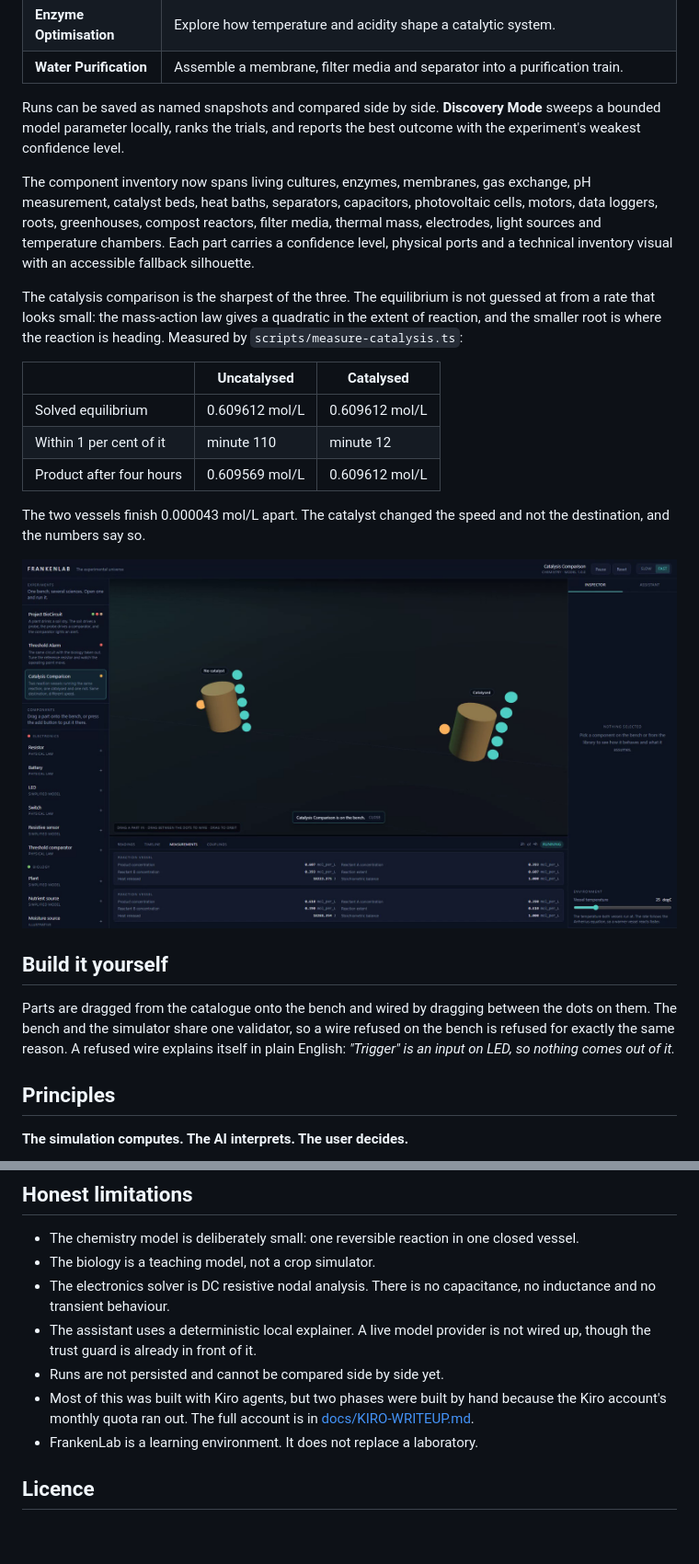
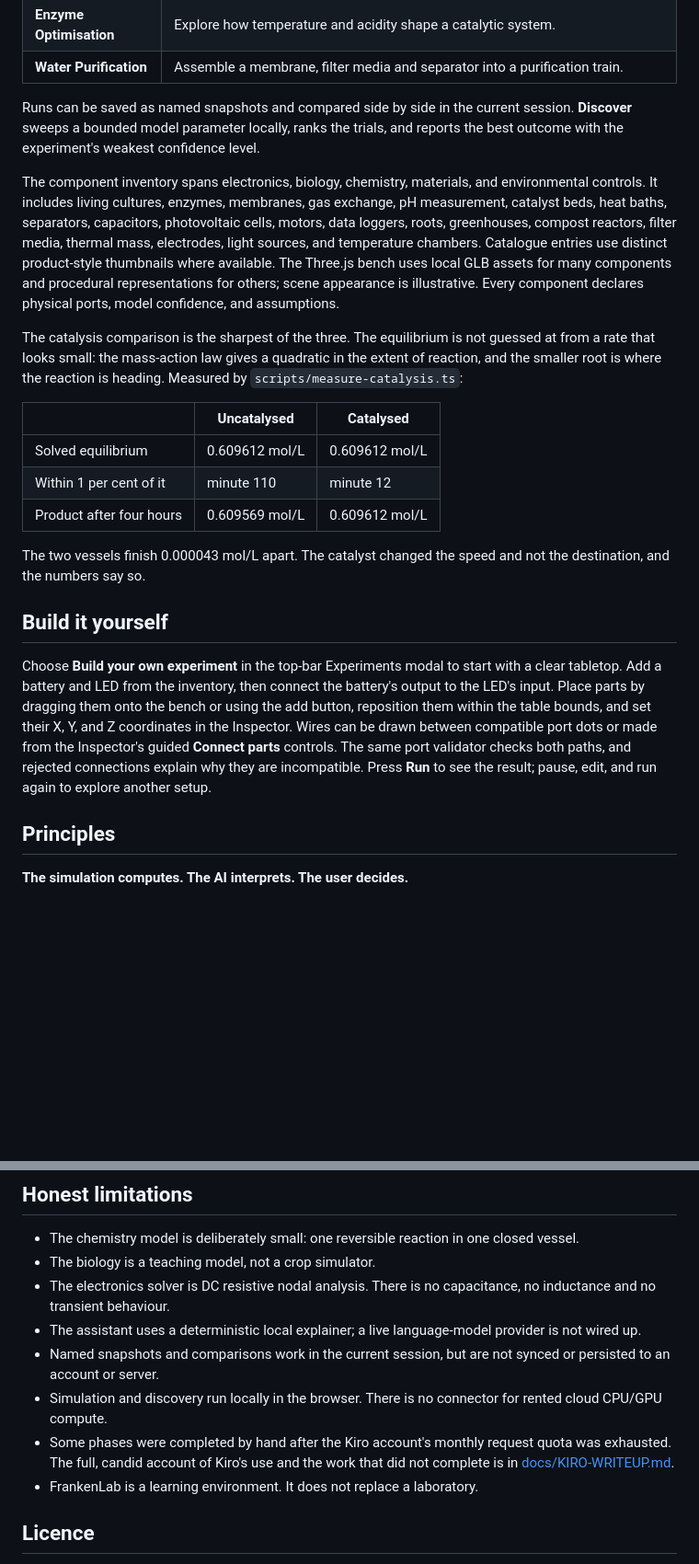
Before and after one commit to wescosmic/frankenlab, a Markdown page: README.md, 2 parts joined by grey strips. Shown at 92% size. GitHub-like rendering; blank space fills up the shorter version.

```diff
--- a/README.md
+++ b/README.md
@@ -95,16 +113,20 @@ in it is a demonstration.
 | **Enzyme Optimisation** | Explore how temperature and acidity shape a catalytic system. |
 | **Water Purification** | Assemble a membrane, filter media and separator into a purification train. |
 
-Runs can be saved as named snapshots and compared side by side. **Discovery
-Mode** sweeps a bounded model parameter locally, ranks the trials, and reports
-the best outcome with the experiment's weakest confidence level.
+Runs can be saved as named snapshots and compared side by side in the current
+session. **Discover** sweeps a bounded model parameter locally, ranks the
+trials, and reports the best outcome with the experiment's weakest confidence
+level.
 
-The component inventory now spans living cultures, enzymes, membranes, gas
+The component inventory spans electronics, biology, chemistry, materials, and
+environmental controls. It includes living cultures, enzymes, membranes, gas
 exchange, pH measurement, catalyst beds, heat baths, separators, capacitors,
 photovoltaic cells, motors, data loggers, roots, greenhouses, compost reactors,
-filter media, thermal mass, electrodes, light sources and temperature chambers.
-Each part carries a confidence level, physical ports and a technical inventory
-visual with an accessible fallback silhouette.
+filter media, thermal mass, electrodes, light sources, and temperature
+chambers. Catalogue entries use distinct product-style thumbnails where
+available. The Three.js bench uses local GLB assets for many components and
+procedural representations for others; scene appearance is illustrative.
+Every component declares physical ports, model confidence, and assumptions.
 
 The catalysis comparison is the sharpest of the three. The equilibrium is not
 guessed at from a rate that looks small: the mass-action law gives a quadratic
@@ -120,15 +142,17 @@ heading. Measured by `scripts/measure-catalysis.ts`:
 The two vessels finish 0.000043 mol/L apart. The catalyst changed the speed
 and not the destination, and the numbers say so.
 
-![Two reaction vessels, one catalysed and one not, with their measurements](docs/images/catalysis.png)
-
 ## Build it yourself
 
-Parts are dragged from the catalogue onto the bench and wired by dragging
-between the dots on them. The bench and the simulator share one validator, so
-a wire refused on the bench is refused for exactly the same reason. A refused
-wire explains itself in plain English: *"Trigger" is an input on LED, so
-nothing comes out of it.*
+Choose **Build your own experiment** in the top-bar Experiments modal to start
+with a clear tabletop. Add a battery and LED from the inventory, then connect
+the battery's output to the LED's input. Place parts by dragging them onto the
+bench or using the add button, reposition them within the table bounds, and
+set their X, Y, and Z coordinates in the Inspector. Wires can be drawn between
+compatible port dots or made from the Inspector's guided **Connect parts**
+controls. The same port validator checks both paths, and rejected connections
+explain why they are incompatible. Press **Run** to see the result; pause, edit,
+and run again to explore another setup.
 
 ## Principles
 
@@ -389,12 +409,15 @@ And the contracts that keep the product honest:
 - The biology is a teaching model, not a crop simulator.
 - The electronics solver is DC resistive nodal analysis. There is no
   capacitance, no inductance and no transient behaviour.
-- The assistant uses a deterministic local explainer. A live model provider
-  is not wired up, though the trust guard is already in front of it.
-- Runs are not persisted and cannot be compared side by side yet.
-- Most of this was built with Kiro agents, but two phases were built by hand
-  because the Kiro account's monthly quota ran out. The full account is in
-  [docs/KIRO-WRITEUP.md](docs/KIRO-WRITEUP.md).
+- The assistant uses a deterministic local explainer; a live language-model
+  provider is not wired up.
+- Named snapshots and comparisons work in the current session, but are not
+  synced or persisted to an account or server.
+- Simulation and discovery run locally in the browser. There is no connector
+  for rented cloud CPU/GPU compute.
+- Some phases were completed by hand after the Kiro account's monthly request
+  quota was exhausted. The full, candid account of Kiro's use and the work
+  that did not complete is in [docs/KIRO-WRITEUP.md](docs/KIRO-WRITEUP.md).
 - FrankenLab is a learning environment. It does not replace a laboratory.
 
 ## Licence
```
Also changed, not shown: other parts of README.md (+57 -43 lines), docs/images/workbench-current.png (added), 1 other file.
